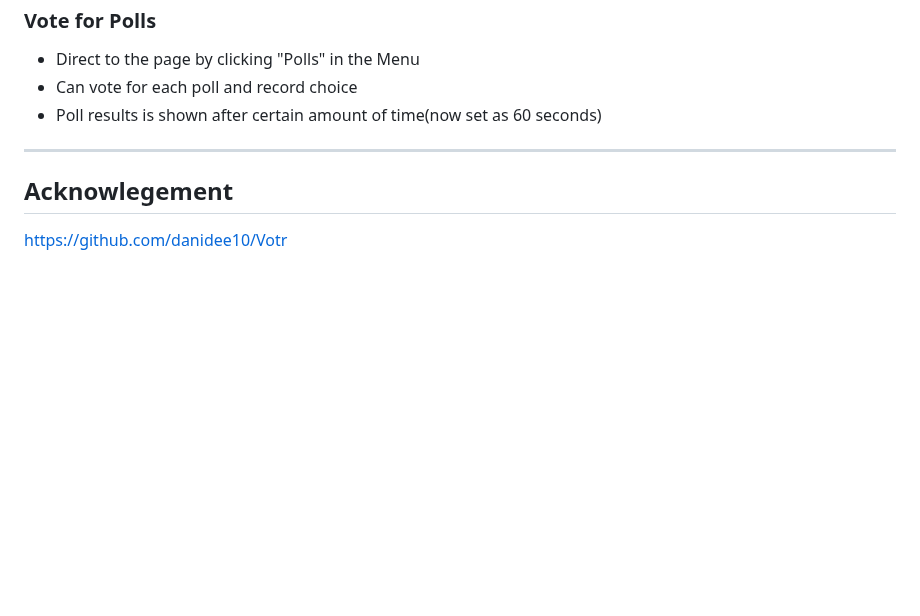
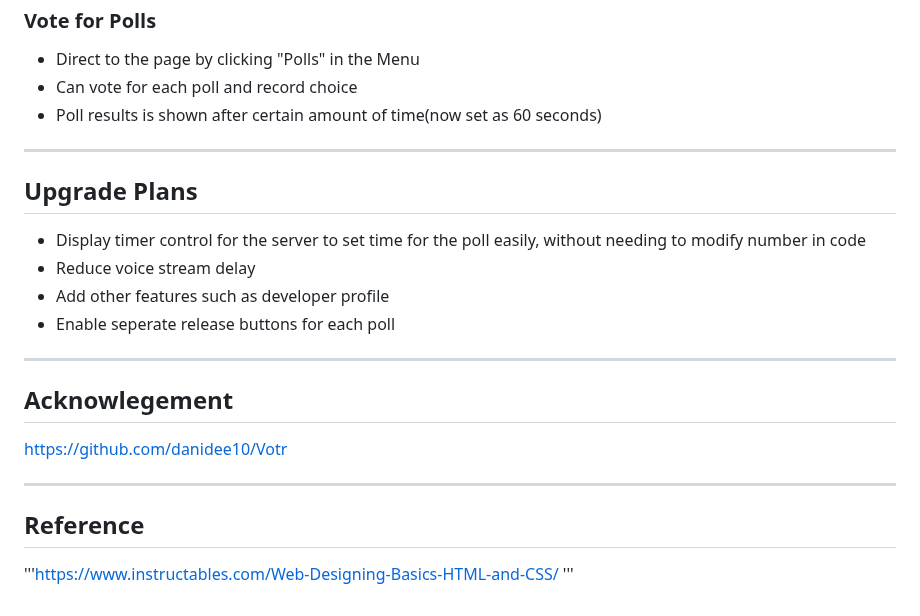
Before and after one commit to Parky10young/MicDrop, a Markdown page: README.md, the part around the change. Drawn GitHub-style; blank space fills up the shorter version.

```diff
--- a/README.md
+++ b/README.md
@@ -123,5 +123,18 @@ localhost:5000/
 
 ---
 
+## Upgrade Plans
+- Display timer control for the server to set time for the poll easily, without needing to modify number in code
+- Reduce voice stream delay
+- Add other features such as developer profile
+- Enable seperate release buttons for each poll
+
+---
+
 ## Acknowlegement
 https://github.com/danidee10/Votr
+
+---
+
+## Reference
+'''https://www.instructables.com/Web-Designing-Basics-HTML-and-CSS/ '''
```
